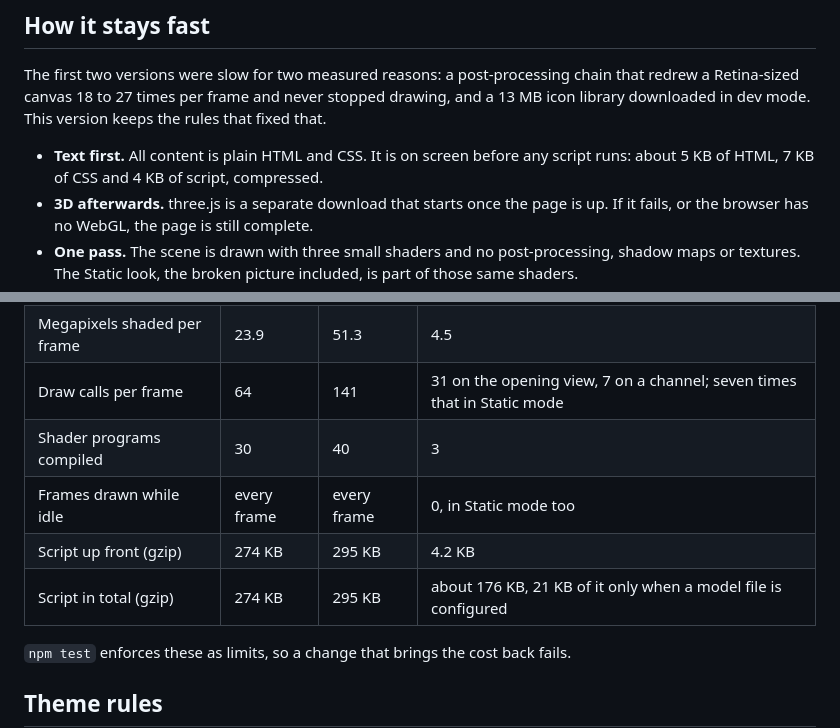
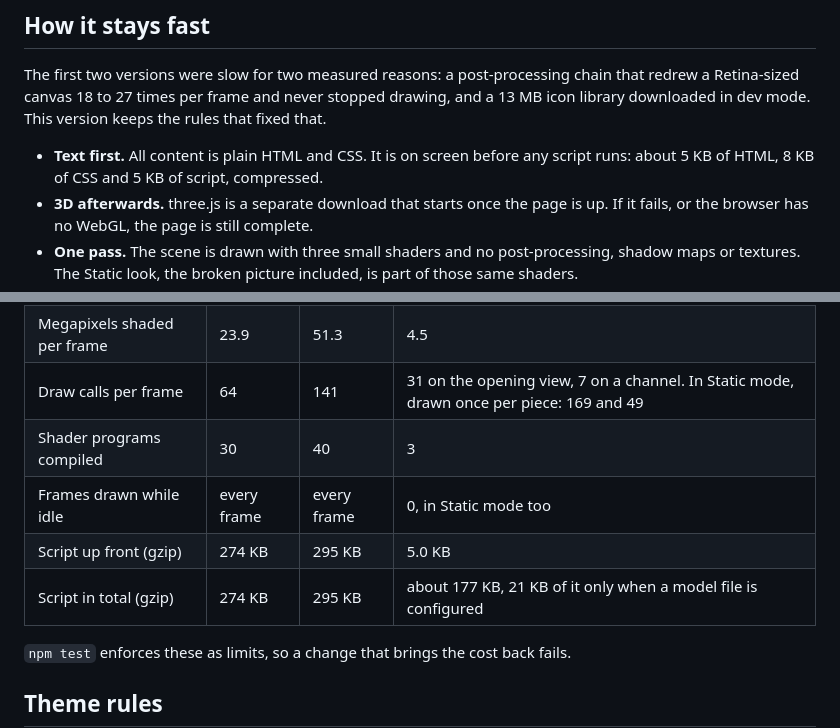
Before and after one commit to minulo/desk-portfolio, a Markdown page: README.md, 2 parts joined by grey strips. GitHub-like rendering.

```diff
--- a/README.md
+++ b/README.md
@@ -47,7 +47,7 @@ drawing, and a 13 MB icon library downloaded in dev mode. This version keeps the
 rules that fixed that.
 
 - **Text first.** All content is plain HTML and CSS. It is on screen before any
-  script runs: about 5 KB of HTML, 7 KB of CSS and 4 KB of script, compressed.
+  script runs: about 5 KB of HTML, 8 KB of CSS and 5 KB of script, compressed.
 - **3D afterwards.** three.js is a separate download that starts once the page is
   up. If it fails, or the browser has no WebGL, the page is still complete.
 - **One pass.** The scene is drawn with three small shaders and no
@@ -70,11 +70,11 @@ not frame times:
 |---|---|---|---|
 | Render passes per frame | 18 | 27 | 1 |
 | Megapixels shaded per frame | 23.9 | 51.3 | 4.5 |
-| Draw calls per frame | 64 | 141 | 31 on the opening view, 7 on a channel; seven times that in Static mode |
+| Draw calls per frame | 64 | 141 | 31 on the opening view, 7 on a channel. In Static mode, drawn once per piece: 169 and 49 |
 | Shader programs compiled | 30 | 40 | 3 |
 | Frames drawn while idle | every frame | every frame | 0, in Static mode too |
-| Script up front (gzip) | 274 KB | 295 KB | 4.2 KB |
-| Script in total (gzip) | 274 KB | 295 KB | about 176 KB, 21 KB of it only when a model file is configured |
+| Script up front (gzip) | 274 KB | 295 KB | 5.0 KB |
+| Script in total (gzip) | 274 KB | 295 KB | about 177 KB, 21 KB of it only when a model file is configured |
 
 `npm test` enforces these as limits, so a change that brings the cost back fails.
 
```
Also changed, not shown: other parts of README.md (+27 -8 lines), docs/screenshots/07-static-intro.jpg, docs/screenshots/08-static-tour.jpg, docs/screenshots/11-static-tuning.jpg, docs/screenshots/12-phone-static.jpg, docs/screenshots/13-static-who.jpg, docs/screenshots/14-static-hotline.jpg (added), 9 other files.
